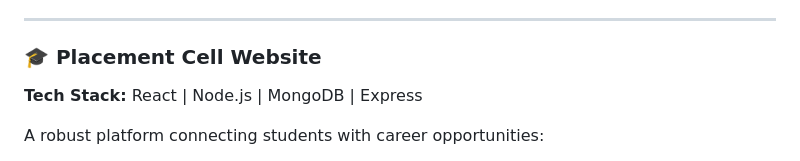
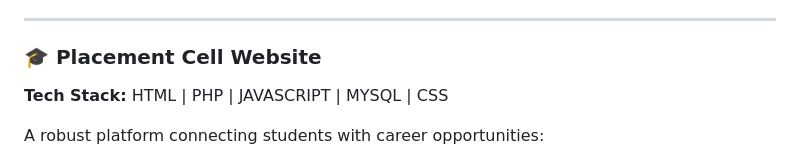
Before and after one commit to suryansh-code1/suryansh-code1, a Markdown page: README.md, the part around the change. GitHub-like rendering.

```diff
--- a/README.md
+++ b/README.md
@@ -80,7 +80,7 @@ A comprehensive full-stack healthcare solution featuring:
 ---
 
 ### 🎓 Placement Cell Website
-**Tech Stack:** React | Node.js | MongoDB | Express
+**Tech Stack:** HTML | PHP | JAVASCRIPT | MYSQL | CSS
 
 A robust platform connecting students with career opportunities:
 - Supports **4,000+ students** and **50+ recruiters**
```
